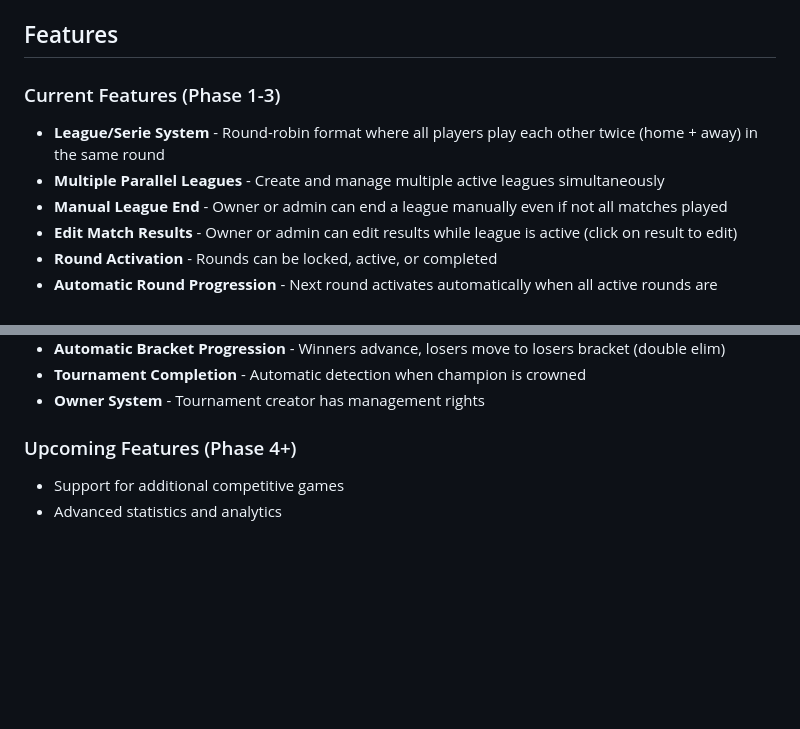
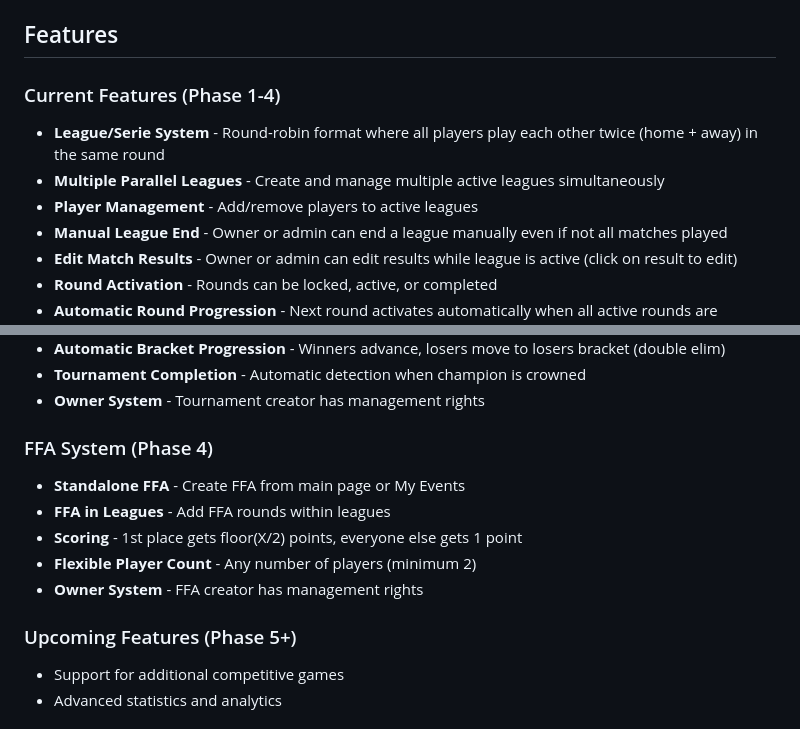
Before and after one commit to Teiteland/tourneyandleaguesforfriends, a Markdown page: README.md, 2 parts joined by grey strips. Drawn GitHub-style; blank space fills up the shorter version.

Commit message:
Update AGENTS.md and README.md with FFA and league player management features

```diff
--- a/README.md
+++ b/README.md
@@ -19,10 +19,11 @@ The application will be available at `http://127.0.0.1:5000`
 
 ## Features
 
-### Current Features (Phase 1-3)
+### Current Features (Phase 1-4)
 
 - **League/Serie System** - Round-robin format where all players play each other twice (home + away) in the same round
 - **Multiple Parallel Leagues** - Create and manage multiple active leagues simultaneously
+- **Player Management** - Add/remove players to active leagues
 - **Manual League End** - Owner or admin can end a league manually even if not all matches played
 - **Edit Match Results** - Owner or admin can edit results while league is active (click on result to edit)
 - **Round Activation** - Rounds can be locked, active, or completed
@@ -54,7 +55,15 @@ The application will be available at `http://127.0.0.1:5000`
 - **Tournament Completion** - Automatic detection when champion is crowned
 - **Owner System** - Tournament creator has management rights
 
-### Upcoming Features (Phase 4+)
+### FFA System (Phase 4)
+
+- **Standalone FFA** - Create FFA from main page or My Events
+- **FFA in Leagues** - Add FFA rounds within leagues
+- **Scoring** - 1st place gets floor(X/2) points, everyone else gets 1 point
+- **Flexible Player Count** - Any number of players (minimum 2)
+- **Owner System** - FFA creator has management rights
+
+### Upcoming Features (Phase 5+)
 
 - Support for additional competitive games
 - Advanced statistics and analytics
```
Also changed, not shown: AGENTS.md (+44 -2 lines).
